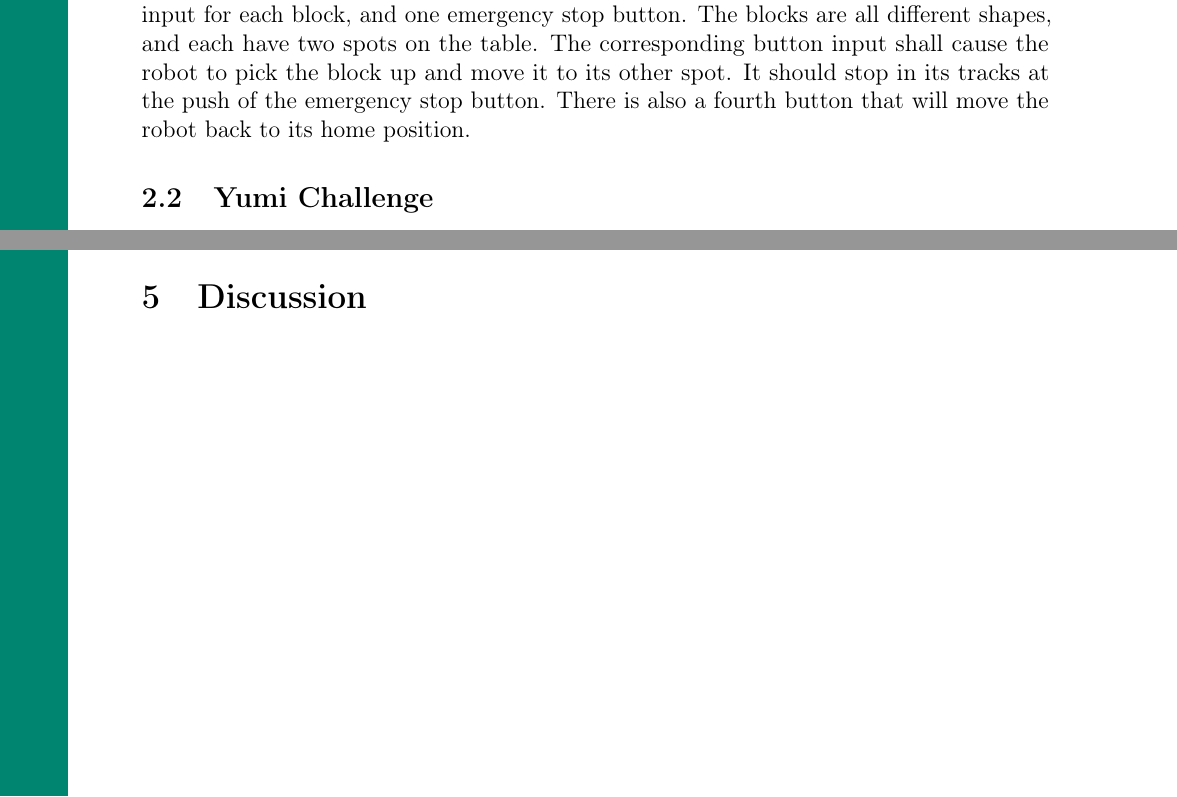
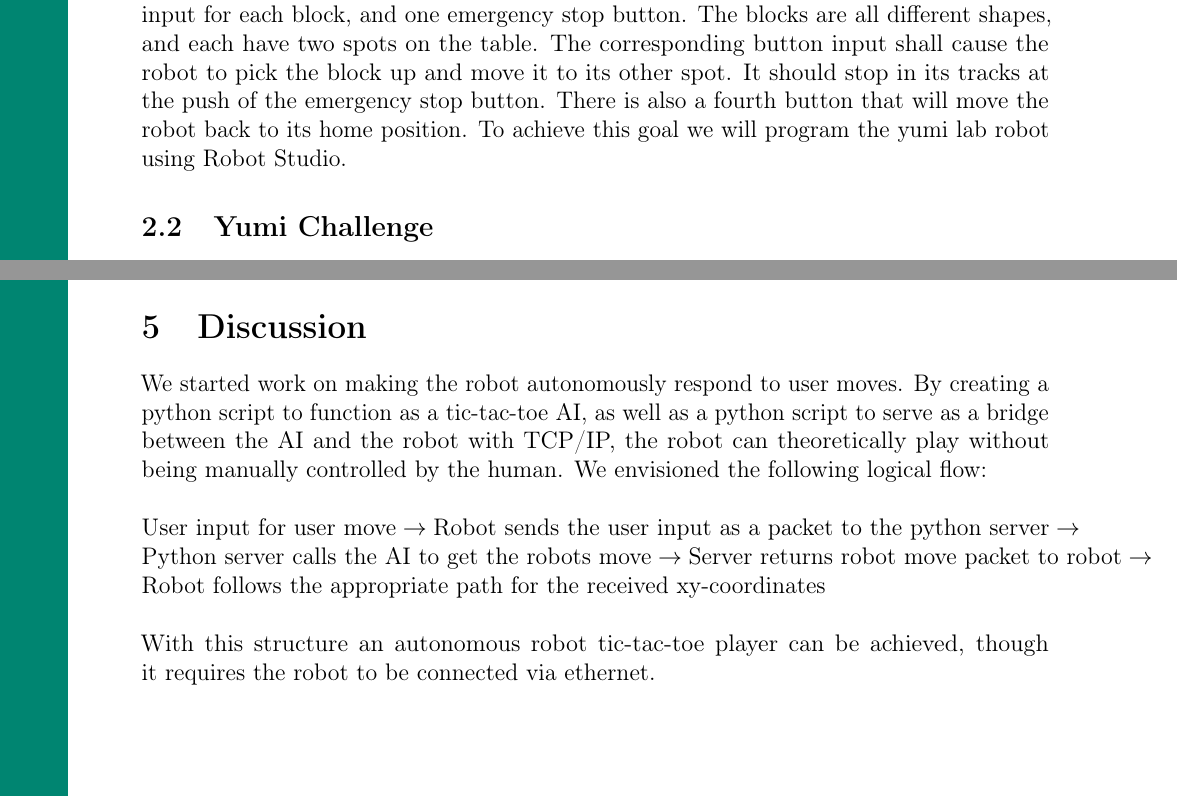
Before and after one commit to RealHaakon/TEL200V26, a LaTeX document (report/report.tex): two parts of pages 4 and 9 of 11, joined at a grey line, cut so that both start at the same text. Compiled offline with pdfLaTeX.

Commit message:
Skrev litt om planen for python implementasjon i discussion

```diff
--- a/report/report.tex
+++ b/report/report.tex
@@ -104,7 +104,8 @@ There are three blocks that shall be moved to their appropriate location, a butt
 and one emergency stop button. The blocks are all different shapes, and each have two spots on the table.
 The corresponding button input shall cause the robot to pick the block up and move it to its other spot.
 It should stop in its tracks at the push of the emergency stop button. There is also a fourth button that
-will move the robot back to its home position.
+will move the robot back to its home position. To achieve this goal we will program the yumi lab robot
+using Robot Studio.
 
 \subsection{Yumi Challenge}
 The goal for the yumi challenge part of the project was to enable the robot to play tic tac toe.
@@ -243,6 +245,14 @@ This project demonstrates YuMi's precision, tool handling capability, and safe i
 \newpage
 
 \section{Discussion}
+We started work on making the robot autonomously respond to user moves. By creating a python script to function
+as a tic-tac-toe AI, as well as a python script to serve as a bridge between the AI and the robot with TCP/IP, the
+robot can theoretically play without being manually controlled by the human. We envisioned the following logical flow: \\\\
+$\text{User input for user move} \rightarrow \text{Robot sends the user input as a packet to the python server} \rightarrow
+\text{Python server calls the AI to get the robots move} \rightarrow \text{Server returns robot move packet to robot} \rightarrow
+\text{Robot follows the appropriate path for the received xy-coordinates}$ \\\\
+With this structure an autonomous robot tic-tac-toe player can be achieved, though it requires the robot
+to be connected via ethernet.
 
 \newpage
 
```
Also changed, not shown: report/report.pdf, report/report.tex (3 more changed lines).
